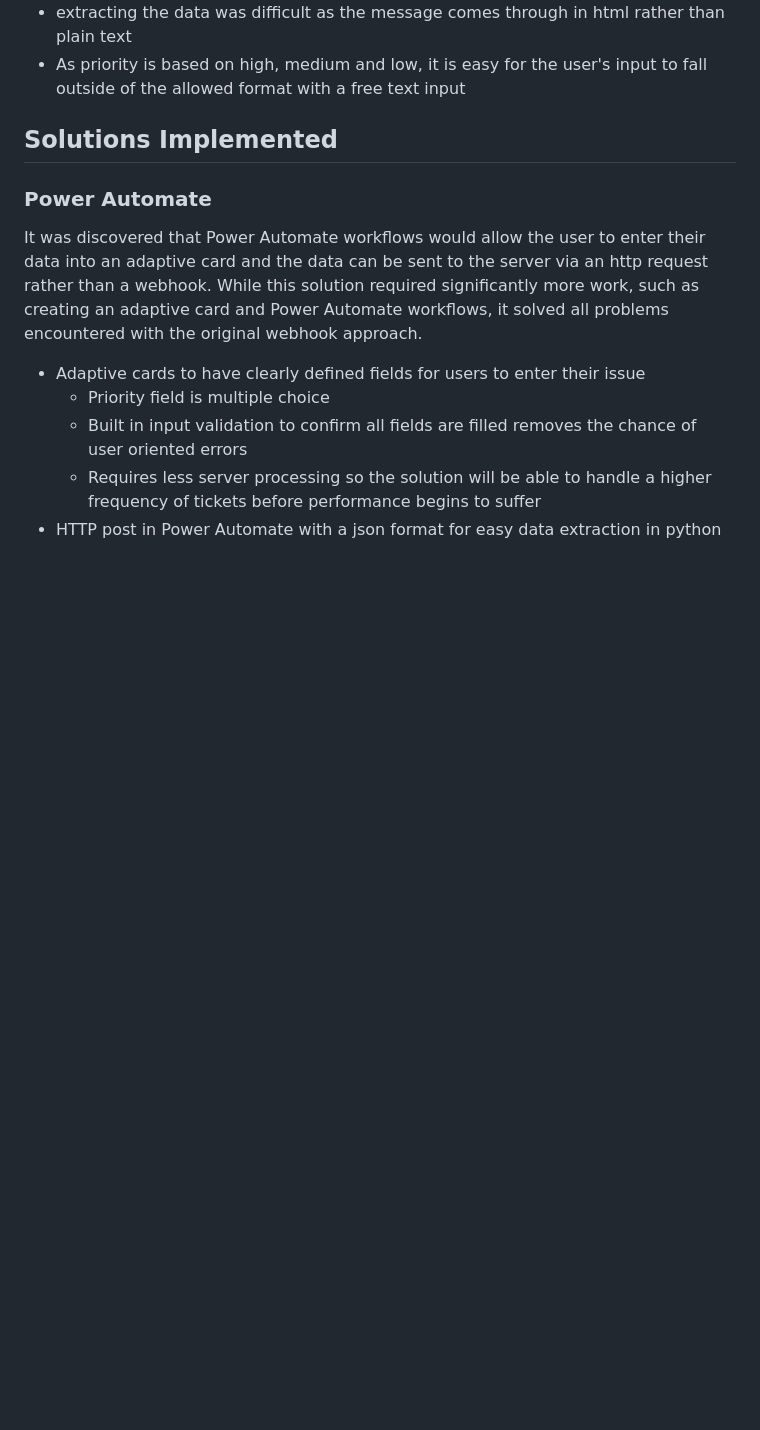
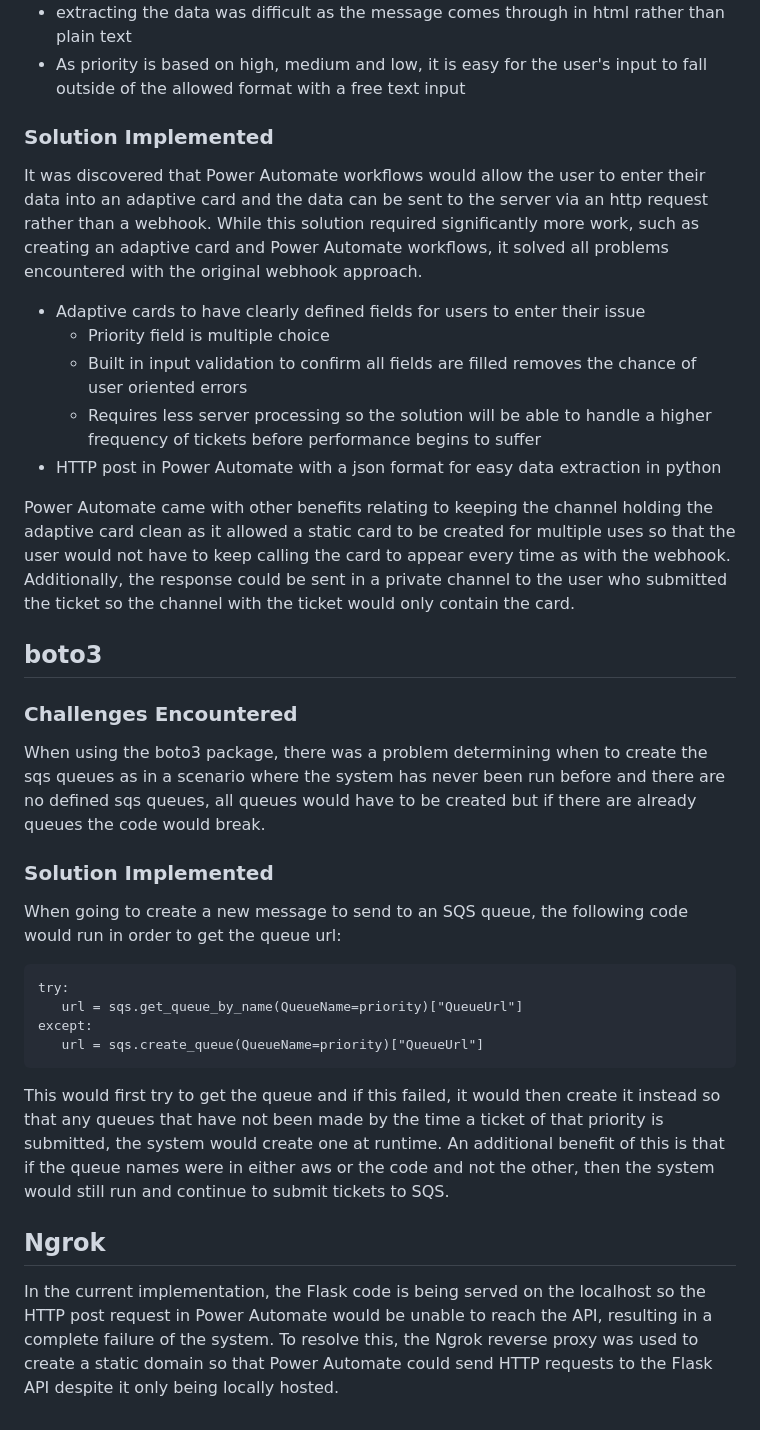
Before and after one commit to Jordan527/TSI-Ticketing-System, a Markdown page: REPORT.md, the part around the change printed below. GitHub-like rendering; blank space fills up the shorter version.

````diff
--- a/REPORT.md
+++ b/REPORT.md
@@ -32,8 +34,7 @@ While using this approach would work, the following problems were encountered:
 * extracting the data was difficult as the message comes through in html rather than plain text
 * As priority is based on high, medium and low, it is easy for the user's input to fall outside of the allowed format with a free text input
 
-## Solutions Implemented
-### Power Automate
+### Solution Implemented
 It was discovered that Power Automate workflows would allow the user to enter their data into an adaptive card and the data can be sent to the server via an http request rather than a webhook. While this solution required
 significantly more work, such as creating an adaptive card and Power Automate workflows, it solved all problems encountered with the original webhook approach.
 * Adaptive cards to have clearly defined fields for users to enter their issue
@@ -41,3 +42,23 @@ significantly more work, such as creating an adaptive card and Power Automate wo
   * Built in input validation to confirm all fields are filled removes the chance of user oriented errors
   * Requires less server processing so the solution will be able to handle a higher frequency of tickets before performance begins to suffer
 * HTTP post in Power Automate with a json format for easy data extraction in python
+
+Power Automate came with other benefits relating to keeping the channel holding the adaptive card clean as it allowed a static card to be created for multiple uses so that the user would not have to keep calling the card to appear every time as with the webhook. Additionally, the response could be sent in a private channel to the user who submitted the ticket so the channel with the ticket would only contain the card.
+
+## boto3
+### Challenges Encountered
+When using the boto3 package, there was a problem determining when to create the sqs queues as in a scenario where the system has never been run before and there are no defined sqs queues, all queues would have to
+be created but if there are already queues the code would break.
+
+### Solution Implemented
+When going to create a new message to send to an SQS queue, the following code would run in order to get the queue url:
+```
+try:
+   url = sqs.get_queue_by_name(QueueName=priority)["QueueUrl"]
+except:
+   url = sqs.create_queue(QueueName=priority)["QueueUrl"]
+```
+This would first try to get the queue and if this failed, it would then create it instead so that any queues that have not been made by the time a ticket of that priority is submitted, the system would create one at runtime. An additional benefit of this is that if the queue names were in either aws or the code and not the other, then the system would still run and continue to submit tickets to SQS.
+
+## Ngrok
+In the current implementation, the Flask code is being served on the localhost so the HTTP post request in Power Automate would be unable to reach the API, resulting in a complete failure of the system. To resolve this, the Ngrok reverse proxy was used to create a static domain so that Power Automate could send HTTP requests to the Flask API despite it only being locally hosted.
````
Also changed, not shown: other parts of REPORT.md (+4 -2 lines).
